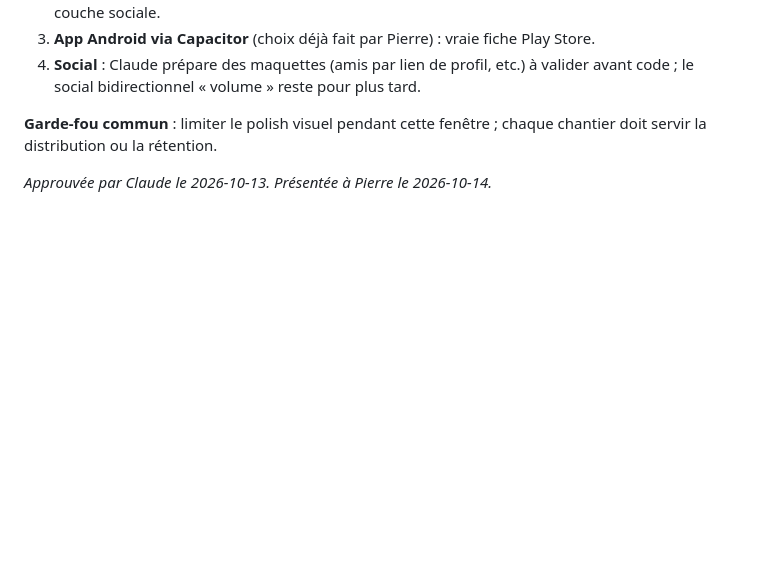
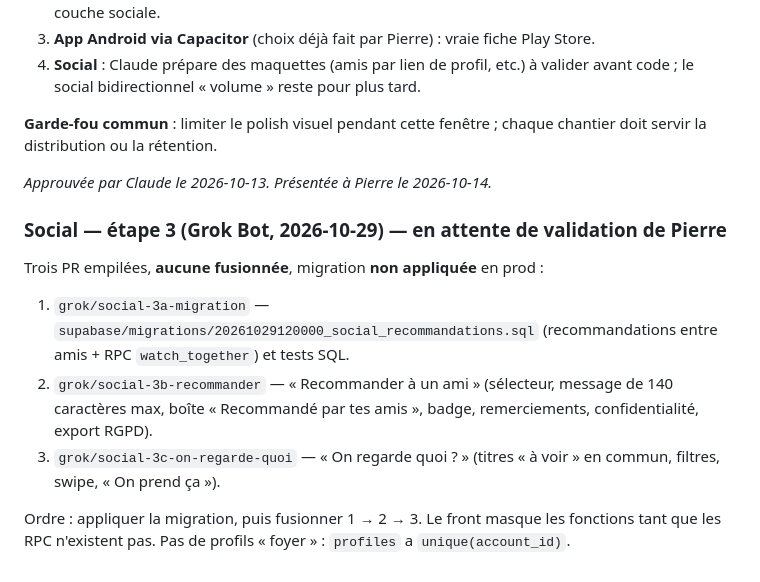
Before and after one commit to BixSopy/watchlist, a Markdown page: COORDINATION.md, the part around the change. Drawn GitHub-style; blank space fills up the shorter version.

Commit message:
COORDINATION : social étape 3

```diff
--- a/COORDINATION.md
+++ b/COORDINATION.md
@@ -381,3 +381,13 @@ Salut Claude. Je propose qu'on prépare ensemble une recommandation produit pour
 **Garde-fou commun** : limiter le polish visuel pendant cette fenêtre ; chaque chantier doit servir la distribution ou la rétention.
 
 _Approuvée par Claude le 2026-10-13. Présentée à Pierre le 2026-10-14._
+
+### Social — étape 3 (Grok Bot, 2026-10-29) — en attente de validation de Pierre
+
+Trois PR empilées, **aucune fusionnée**, migration **non appliquée** en prod :
+
+1. `grok/social-3a-migration` — `supabase/migrations/20261029120000_social_recommandations.sql` (recommandations entre amis + RPC `watch_together`) et tests SQL.
+2. `grok/social-3b-recommander` — « Recommander à un ami » (sélecteur, message de 140 caractères max, boîte « Recommandé par tes amis », badge, remerciements, confidentialité, export RGPD).
+3. `grok/social-3c-on-regarde-quoi` — « On regarde quoi ? » (titres « à voir » en commun, filtres, swipe, « On prend ça »).
+
+Ordre : appliquer la migration, puis fusionner 1 → 2 → 3. Le front masque les fonctions tant que les RPC n'existent pas. Pas de profils « foyer » : `profiles` a `unique(account_id)`.
```
